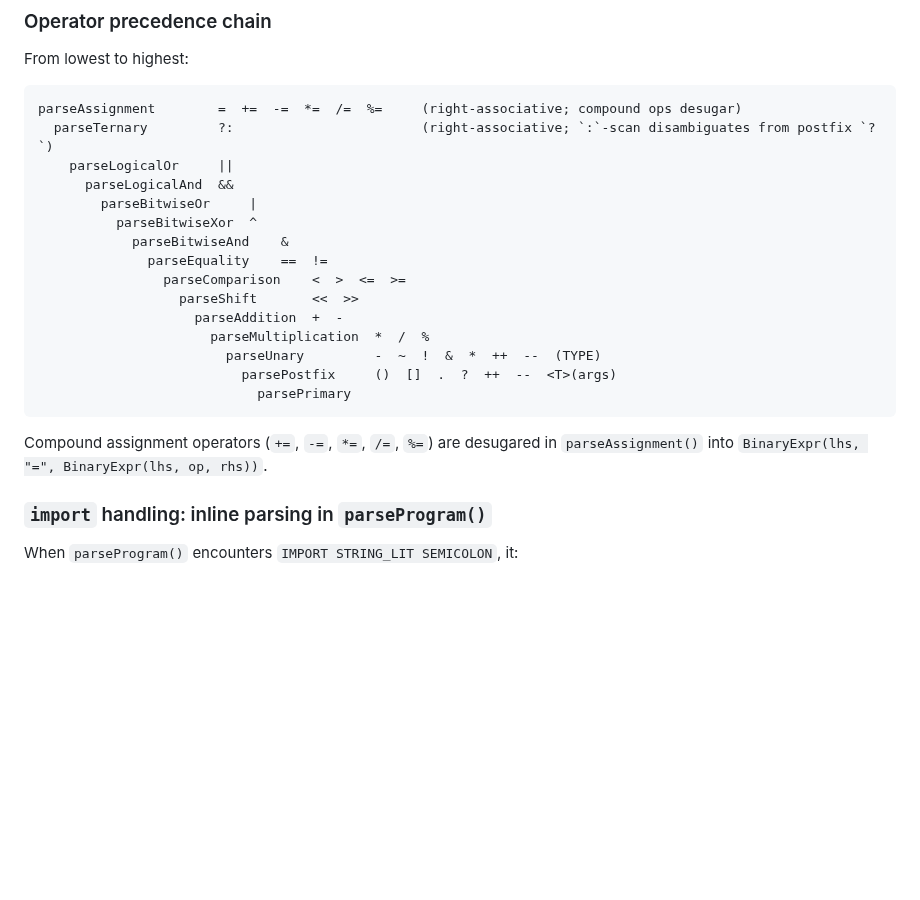
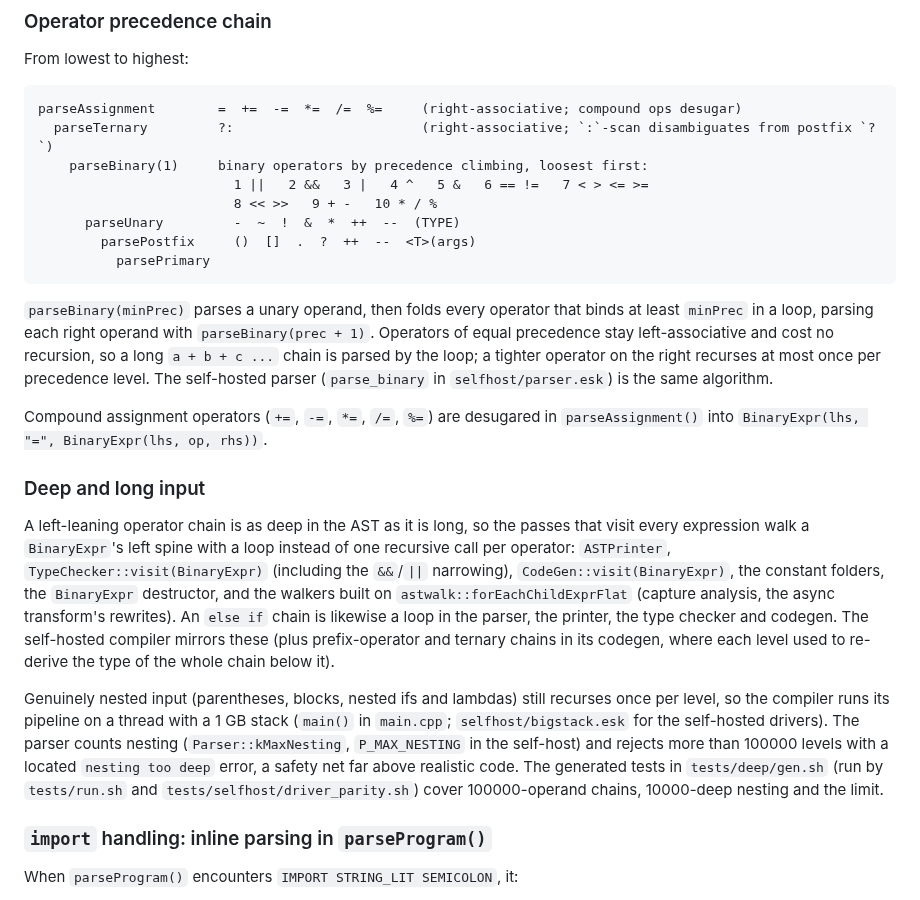
Before and after one commit to doranteseduardo/eskiu, a Markdown page: docs/dev/architecture.md, the part around the change. Rendered like a GitHub page; blank space fills up the shorter version.

Commit message:
docs: precedence climbing and deep input

````diff
--- a/docs/dev/architecture.md
+++ b/docs/dev/architecture.md
@@ -193,22 +193,43 @@ From lowest to highest:
 ```
 parseAssignment        =  +=  -=  *=  /=  %=     (right-associative; compound ops desugar)
   parseTernary         ?:                        (right-associative; `:`-scan disambiguates from postfix `?`)
-    parseLogicalOr     ||
-      parseLogicalAnd  &&
-        parseBitwiseOr     |
-          parseBitwiseXor  ^
-            parseBitwiseAnd    &
-              parseEquality    ==  !=
-                parseComparison    <  >  <=  >=
-                  parseShift       <<  >>
-                    parseAddition  +  -
-                      parseMultiplication  *  /  %
-                        parseUnary         -  ~  !  &  *  ++  --  (TYPE)
-                          parsePostfix     ()  []  .  ?  ++  --  <T>(args)
-                            parsePrimary
+    parseBinary(1)     binary operators by precedence climbing, loosest first:
+                         1 ||   2 &&   3 |   4 ^   5 &   6 == !=   7 < > <= >=
+                         8 << >>   9 + -   10 * / %
+      parseUnary         -  ~  !  &  *  ++  --  (TYPE)
+        parsePostfix     ()  []  .  ?  ++  --  <T>(args)
+          parsePrimary
 ```
 
+`parseBinary(minPrec)` parses a unary operand, then folds every operator that binds at
+least `minPrec` in a loop, parsing each right operand with `parseBinary(prec + 1)`.
+Operators of equal precedence stay left-associative and cost no recursion, so a long
+`a + b + c ...` chain is parsed by the loop; a tighter operator on the right recurses at
+most once per precedence level. The self-hosted parser (`parse_binary` in
+`selfhost/parser.esk`) is the same algorithm.
+
 Compound assignment operators (`+=`, `-=`, `*=`, `/=`, `%=`) are desugared in `parseAssignment()` into `BinaryExpr(lhs, "=", BinaryExpr(lhs, op, rhs))`.
+
+### Deep and long input
+
+A left-leaning operator chain is as deep in the AST as it is long, so the passes that
+visit every expression walk a `BinaryExpr`'s left spine with a loop instead of one
+recursive call per operator: `ASTPrinter`, `TypeChecker::visit(BinaryExpr)` (including
+the `&&`/`||` narrowing), `CodeGen::visit(BinaryExpr)`, the constant folders, the
+`BinaryExpr` destructor, and the walkers built on `astwalk::forEachChildExprFlat`
+(capture analysis, the async transform's rewrites). An `else if` chain is likewise a
+loop in the parser, the printer, the type checker and codegen. The self-hosted compiler
+mirrors these (plus prefix-operator and ternary chains in its codegen, where each level
+used to re-derive the type of the whole chain below it).
+
+Genuinely nested input (parentheses, blocks, nested ifs and lambdas) still recurses once
+per level, so the compiler runs its pipeline on a thread with a 1 GB stack (`main()` in
+`main.cpp`; `selfhost/bigstack.esk` for the self-hosted drivers). The parser counts
+nesting (`Parser::kMaxNesting`, `P_MAX_NESTING` in the self-host) and rejects more than
+100000 levels with a located `nesting too deep` error, a safety net far above realistic
+code. The generated tests in `tests/deep/gen.sh` (run by `tests/run.sh` and
+`tests/selfhost/driver_parity.sh`) cover 100000-operand chains, 10000-deep nesting and
+the limit.
 
 ### `import` handling: inline parsing in `parseProgram()`
 
````
